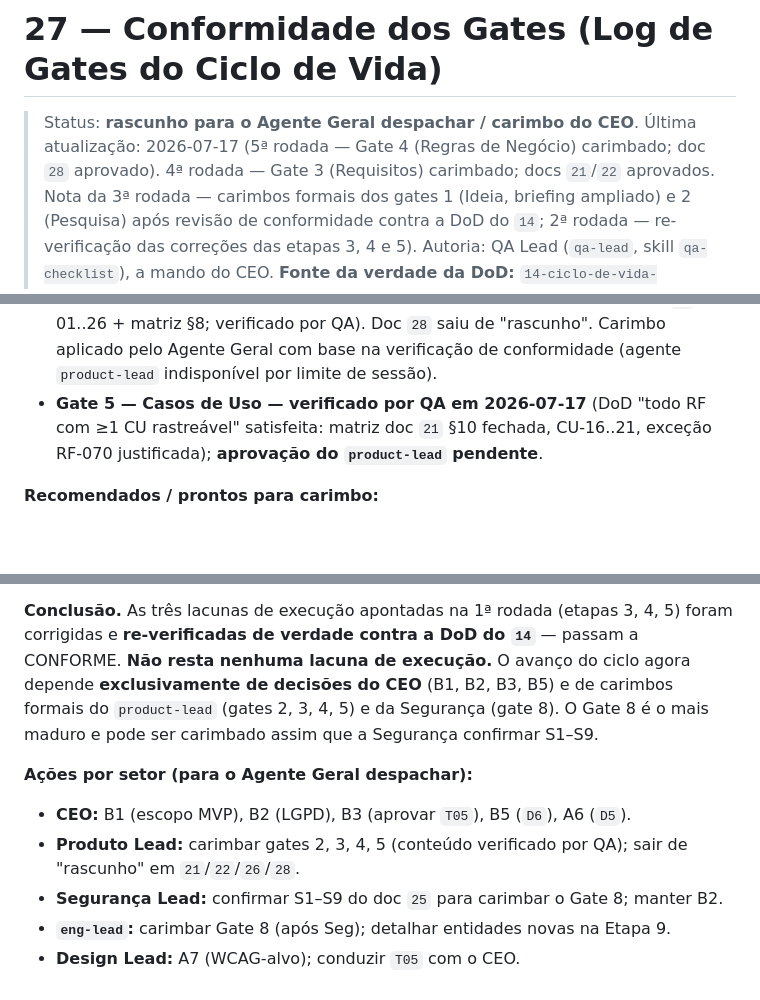
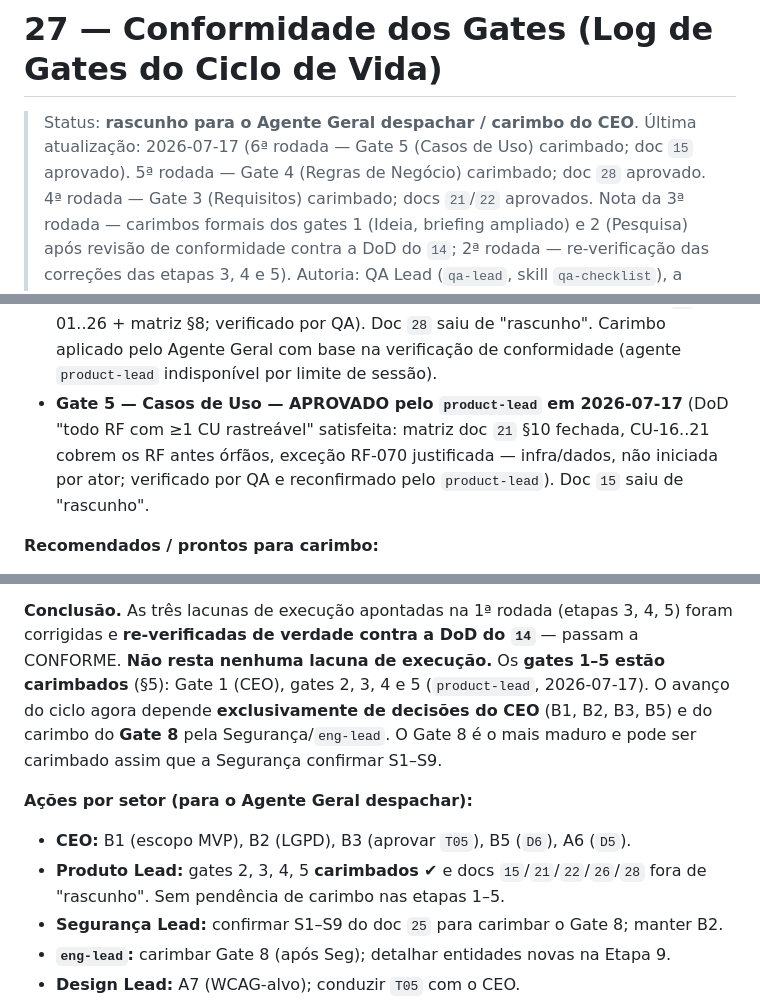
Before and after one commit to Edinhs/Stellantis-Dictionary, a Markdown page: docs/27-conformidade-gates.md, 3 parts joined by grey strips. Rendered like a GitHub page; blank space fills up the shorter version.

Commit message:
docs(27): carimba gate 5 (Casos de Uso) aprovado; 15 fora de rascunho
Product-lead aprova o gate 5: DoD "todo RF com >=1 CU rastreável" satisfeita
(CU-16..21 cobrem os antes órfãos; exceção justificada RF-070). doc 15 sai de
"rascunho". Gates 1-5 agora todos carimbados. Atualiza o log (doc 27 §2/§5).

Co-Authored-By: Claude Opus 4.8 <noreply@anthropic.com>
Claude-Session: https://claude.ai/code/session_01L7dpKQ5a4ouehn8NaAHMxR

```diff
--- a/docs/27-conformidade-gates.md
+++ b/docs/27-conformidade-gates.md
@@ -1,7 +1,8 @@
 # 27 — Conformidade dos Gates (Log de Gates do Ciclo de Vida)
 
 > Status: **rascunho para o Agente Geral despachar / carimbo do CEO**.
-> Última atualização: 2026-07-17 (5ª rodada — Gate 4 (Regras de Negócio) carimbado; doc `28` aprovado).
+> Última atualização: 2026-07-17 (6ª rodada — Gate 5 (Casos de Uso) carimbado; doc `15` aprovado).
+> 5ª rodada — Gate 4 (Regras de Negócio) carimbado; doc `28` aprovado.
 > 4ª rodada — Gate 3 (Requisitos) carimbado; docs `21`/`22` aprovados.
 > Nota da 3ª rodada — carimbos formais dos gates 1 (Ideia,
 > briefing ampliado) e 2 (Pesquisa) após revisão de conformidade contra a DoD do `14`;
@@ -250,9 +251,11 @@ Segurança já as cobre por definição** (`14` §4) e será obrigatório quando
   RN-01..26 + matriz §8; verificado por QA). Doc `28` saiu de "rascunho". Carimbo
   aplicado pelo Agente Geral com base na verificação de conformidade (agente
   `product-lead` indisponível por limite de sessão).
-- **Gate 5 — Casos de Uso — verificado por QA em 2026-07-17** (DoD "todo RF com ≥1
-  CU rastreável" satisfeita: matriz doc `21` §10 fechada, CU-16..21, exceção RF-070
-  justificada); **aprovação do `product-lead` pendente**.
+- **Gate 5 — Casos de Uso — APROVADO pelo `product-lead` em 2026-07-17** (DoD "todo
+  RF com ≥1 CU rastreável" satisfeita: matriz doc `21` §10 fechada, CU-16..21 cobrem
+  os RF antes órfãos, exceção RF-070 justificada — infra/dados, não iniciada por
+  ator; verificado por QA e reconfirmado pelo `product-lead`). Doc `15` saiu de
+  "rascunho".
 
 **Recomendados / prontos para carimbo:**
 - **Gate 8 — Arquitetura — RECOMENDADO por `eng-lead` (doc `25` §10) + verificado por
@@ -278,15 +281,16 @@ Segurança já as cobre por definição** (`14` §4) e será obrigatório quando
 
 **Conclusão.** As três lacunas de execução apontadas na 1ª rodada (etapas 3, 4, 5)
 foram corrigidas e **re-verificadas de verdade contra a DoD do `14`** — passam a
-CONFORME. **Não resta nenhuma lacuna de execução.** O avanço do ciclo agora depende
-**exclusivamente de decisões do CEO** (B1, B2, B3, B5) e de carimbos formais do
-`product-lead` (gates 2, 3, 4, 5) e da Segurança (gate 8). O Gate 8 é o mais maduro e
-pode ser carimbado assim que a Segurança confirmar S1–S9.
+CONFORME. **Não resta nenhuma lacuna de execução.** Os **gates 1–5 estão carimbados**
+(§5): Gate 1 (CEO), gates 2, 3, 4 e 5 (`product-lead`, 2026-07-17). O avanço do ciclo
+agora depende **exclusivamente de decisões do CEO** (B1, B2, B3, B5) e do carimbo do
+**Gate 8** pela Segurança/`eng-lead`. O Gate 8 é o mais maduro e pode ser carimbado
+assim que a Segurança confirmar S1–S9.
 
 **Ações por setor (para o Agente Geral despachar):**
 - **CEO:** B1 (escopo MVP), B2 (LGPD), B3 (aprovar `T05`), B5 (`D6`), A6 (`D5`).
-- **Produto Lead:** carimbar gates 2, 3, 4, 5 (conteúdo verificado por QA); sair de
-  "rascunho" em `21`/`22`/`26`/`28`.
+- **Produto Lead:** gates 2, 3, 4, 5 **carimbados** ✔ e docs `15`/`21`/`22`/`26`/`28`
+  fora de "rascunho". Sem pendência de carimbo nas etapas 1–5.
 - **Segurança Lead:** confirmar S1–S9 do doc `25` para carimbar o Gate 8; manter B2.
 - **`eng-lead`:** carimbar Gate 8 (após Seg); detalhar entidades novas na Etapa 9.
 - **Design Lead:** A7 (WCAG-alvo); conduzir `T05` com o CEO.
```
Also changed, not shown: other parts of docs/27-conformidade-gates.md (+1 -1 lines), docs/15-casos-de-uso.md (+3 -1 lines).
